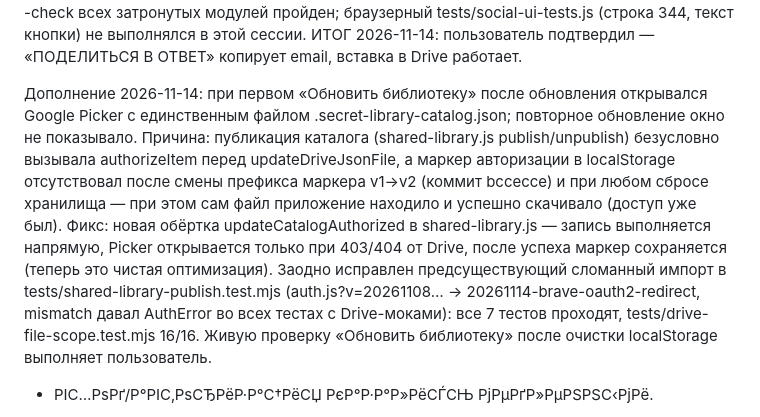
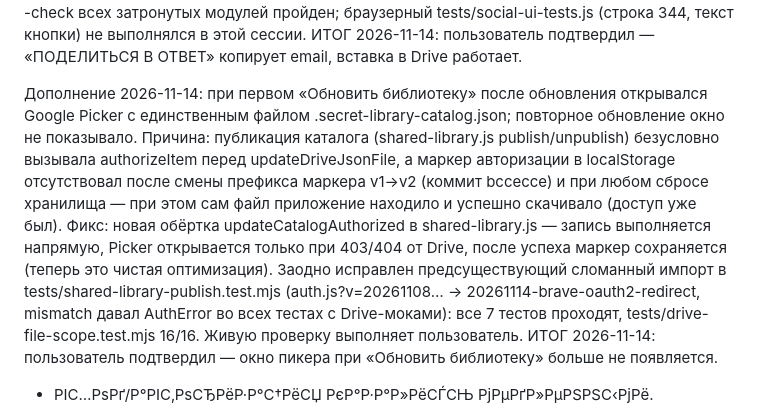
Before and after one commit to tssrkt/secret_library, a Markdown page: docs/PROJECT_HANDOFF.md, the part around the change. GitHub-like rendering.

Commit message:
Record the user confirmation of the catalog Picker fix in the handoff

```diff
--- a/docs/PROJECT_HANDOFF.md
+++ b/docs/PROJECT_HANDOFF.md
@@ -99,7 +99,7 @@
 
 Дополнение 2026-11-14 (коммит f9d6507): пользователь сообщил, что email «не копируется» — выяснено, что это кнопка «ПОДЕЛИТЬСЯ В ОТВЕТ» в панели уведомлений (колокольчик), а не «ПОДЕЛИТЬСЯ» в списке друзей. В notifications-ui.js копирования в буфер не было вовсе (фикс «копировать до window.open» применялся только к friends-ui.js), поэтому буфер был пуст в любом браузере, включая Chrome. Вынесено в общий модуль js/clipboard.js (copyTextToClipboard: синхронный execCommand в жесте клика → фолбэк Clipboard API), подключено в friends-ui.js и notifications-ui.js; в сообщении инструкции теперь подтверждается успешное копирование или предлагается ввести email вручную. Кэш-версия цепочки 20261114-notifications-email-copy (index.html → app.js → ui.js → friends-ui/notifications-ui). node --check всех затронутых модулей пройден; браузерный tests/social-ui-tests.js (строка 344, текст кнопки) не выполнялся в этой сессии. ИТОГ 2026-11-14: пользователь подтвердил — «ПОДЕЛИТЬСЯ В ОТВЕТ» копирует email, вставка в Drive работает.
 
-Дополнение 2026-11-14: при первом «Обновить библиотеку» после обновления открывался Google Picker с единственным файлом .secret-library-catalog.json; повторное обновление окно не показывало. Причина: публикация каталога (shared-library.js publish/unpublish) безусловно вызывала authorizeItem перед updateDriveJsonFile, а маркер авторизации в localStorage отсутствовал после смены префикса маркера v1→v2 (коммит bccecce) и при любом сбросе хранилища — при этом сам файл приложение находило и успешно скачивало (доступ уже был). Фикс: новая обёртка updateCatalogAuthorized в shared-library.js — запись выполняется напрямую, Picker открывается только при 403/404 от Drive, после успеха маркер сохраняется (теперь это чистая оптимизация). Заодно исправлен предсуществующий сломанный импорт в tests/shared-library-publish.test.mjs (auth.js?v=20261108… → 20261114-brave-oauth2-redirect, mismatch давал AuthError во всех тестах с Drive-моками): все 7 тестов проходят, tests/drive-file-scope.test.mjs 16/16. Живую проверку «Обновить библиотеку» после очистки localStorage выполняет пользователь.
+Дополнение 2026-11-14: при первом «Обновить библиотеку» после обновления открывался Google Picker с единственным файлом .secret-library-catalog.json; повторное обновление окно не показывало. Причина: публикация каталога (shared-library.js publish/unpublish) безусловно вызывала authorizeItem перед updateDriveJsonFile, а маркер авторизации в localStorage отсутствовал после смены префикса маркера v1→v2 (коммит bccecce) и при любом сбросе хранилища — при этом сам файл приложение находило и успешно скачивало (доступ уже был). Фикс: новая обёртка updateCatalogAuthorized в shared-library.js — запись выполняется напрямую, Picker открывается только при 403/404 от Drive, после успеха маркер сохраняется (теперь это чистая оптимизация). Заодно исправлен предсуществующий сломанный импорт в tests/shared-library-publish.test.mjs (auth.js?v=20261108… → 20261114-brave-oauth2-redirect, mismatch давал AuthError во всех тестах с Drive-моками): все 7 тестов проходят, tests/drive-file-scope.test.mjs 16/16. Живую проверку выполняет пользователь. ИТОГ 2026-11-14: пользователь подтвердил — окно пикера при «Обновить библиотеку» больше не появляется.
 - РІС…РѕРґ/Р°РІС‚РѕСЂРёР·Р°С†РёСЏ РєР°Р·Р°Р»РёСЃСЊ РјРµРґР»РµРЅРЅС‹РјРё.
 
 Р­С‚Рѕ РїРѕР»СЊР·РѕРІР°С‚РµР»СЊСЃРєРёРµ РЅР°Р±Р»СЋРґРµРЅРёСЏ, РЅРµ РїРѕРґС‚РІРµСЂР¶РґС‘РЅРЅРѕРµ С‚РµРєСѓС‰РµРµ СЃРѕСЃС‚РѕСЏРЅРёРµ. РЎРЅР°С‡Р°Р»Р° РІРѕСЃРїСЂРѕРёР·РІРµСЃС‚Рё РЅР° СЃРІРµР¶РµР№ РІРµСЂСЃРёРё, СЃРѕР±СЂР°С‚СЊ Р±РµР·РѕРїР°СЃРЅС‹Рµ РѕС€РёР±РєРё РєРѕРЅСЃРѕР»Рё Рё СЃРµС‚РµРІС‹Рµ СЃС‚Р°С‚СѓСЃС‹, Р·Р°С‚РµРј Р»РѕРєР°Р»РёР·РѕРІР°С‚СЊ, РЅР° РєР°РєРѕРј СЌС‚Р°РїРµ С‚РµСЂСЏРµС‚СЃСЏ СЃРїРёСЃРѕРє/РїСЂРѕРІРµСЂРєР° РїСЂР°РІ/РѕР±СЂР°Р±РѕС‚С‡РёРє РєРЅРѕРїРєРё. РќРµ РѕР±С…РѕРґРёС‚СЊ РЅРµСѓРґР°С‡РЅСѓСЋ РїСЂРѕРІРµСЂРєСѓ Р°РґРјРёРЅРёСЃС‚СЂР°С‚РѕСЂР° РїРѕРєР°Р·РѕРј email: СЃРєСЂС‹С‚РёРµ РґР°РЅРЅС‹С… РїСЂРё РЅРµРїСЂРѕРІРµСЂРµРЅРЅС‹С… РїСЂР°РІР°С… вЂ” РЅР°РјРµСЂРµРЅРЅР°СЏ Р·Р°С‰РёС‚РЅР°СЏ РјРµСЂР°.
```
